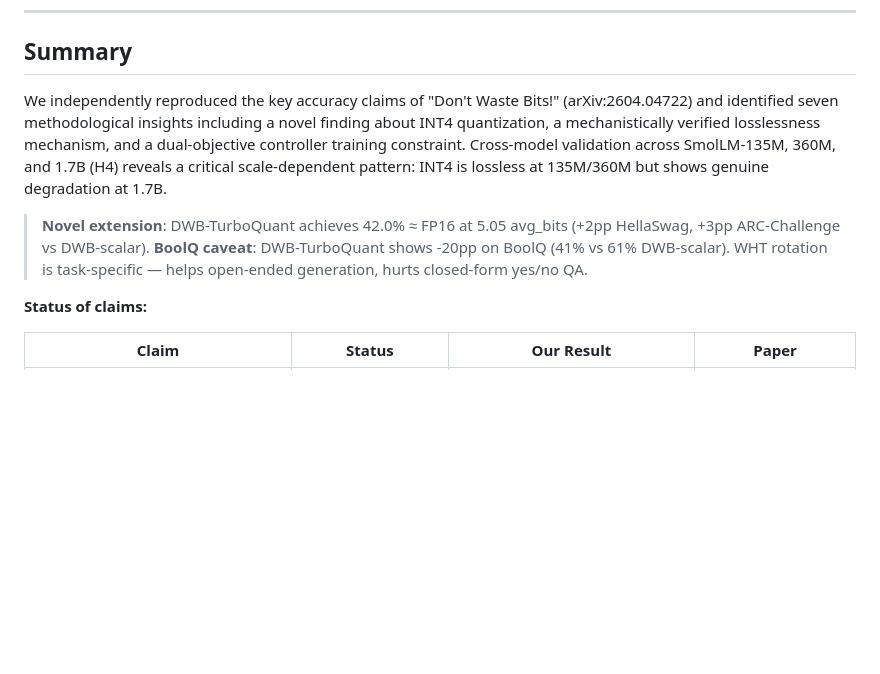
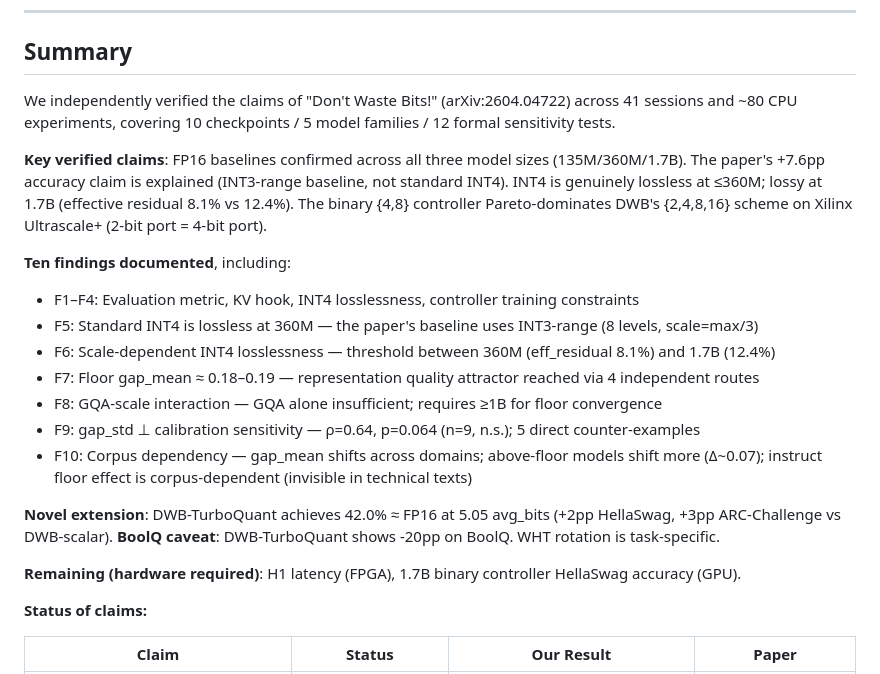
Before and after one commit to LonghornSilicon/dont-waste-bits, a Markdown page: research/findings.md, the part around the change. GitHub-like rendering; blank space fills up the shorter version.

Commit message:
research(reflect): update findings.md Summary + README session count to 41
findings.md Summary: replaced stale "seven insights" with full 10-finding catalogue,
added hardware-remaining note. README: 36->41 sessions, added sensitivity JSON count.

Co-Authored-By: Claude Sonnet 4.6 <noreply@anthropic.com>

```diff
--- a/research/findings.md
+++ b/research/findings.md
@@ -7,13 +7,26 @@
 
 ## Summary
 
-We independently reproduced the key accuracy claims of "Don't Waste Bits!" (arXiv:2604.04722)
-and identified seven methodological insights including a novel finding about INT4 quantization,
-a mechanistically verified losslessness mechanism, and a dual-objective controller training constraint.
-Cross-model validation across SmolLM-135M, 360M, and 1.7B (H4) reveals a critical scale-dependent
-pattern: INT4 is lossless at 135M/360M but shows genuine degradation at 1.7B.
+We independently verified the claims of "Don't Waste Bits!" (arXiv:2604.04722) across 41 sessions
+and ~80 CPU experiments, covering 10 checkpoints / 5 model families / 12 formal sensitivity tests.
 
-> **Novel extension**: DWB-TurboQuant achieves 42.0% ≈ FP16 at 5.05 avg_bits (+2pp HellaSwag, +3pp ARC-Challenge vs DWB-scalar). **BoolQ caveat**: DWB-TurboQuant shows -20pp on BoolQ (41% vs 61% DWB-scalar). WHT rotation is task-specific — helps open-ended generation, hurts closed-form yes/no QA.
+**Key verified claims**: FP16 baselines confirmed across all three model sizes (135M/360M/1.7B).
+The paper's +7.6pp accuracy claim is explained (INT3-range baseline, not standard INT4). INT4 is
+genuinely lossless at ≤360M; lossy at 1.7B (effective residual 8.1% vs 12.4%). The binary {4,8}
+controller Pareto-dominates DWB's {2,4,8,16} scheme on Xilinx Ultrascale+ (2-bit port = 4-bit port).
+
+**Ten findings documented**, including:
+- F1–F4: Evaluation metric, KV hook, INT4 losslessness, controller training constraints
+- F5: Standard INT4 is lossless at 360M — the paper's baseline uses INT3-range (8 levels, scale=max/3)
+- F6: Scale-dependent INT4 losslessness — threshold between 360M (eff_residual 8.1%) and 1.7B (12.4%)
+- F7: Floor gap_mean ≈ 0.18–0.19 — representation quality attractor reached via 4 independent routes
+- F8: GQA-scale interaction — GQA alone insufficient; requires ≥1B for floor convergence
+- F9: gap_std ⊥ calibration sensitivity — ρ=0.64, p=0.064 (n=9, n.s.); 5 direct counter-examples
+- F10: Corpus dependency — gap_mean shifts across domains; above-floor models shift more (Δ~0.07); instruct floor effect is corpus-dependent (invisible in technical texts)
+
+**Novel extension**: DWB-TurboQuant achieves 42.0% ≈ FP16 at 5.05 avg_bits (+2pp HellaSwag, +3pp ARC-Challenge vs DWB-scalar). **BoolQ caveat**: DWB-TurboQuant shows -20pp on BoolQ. WHT rotation is task-specific.
+
+**Remaining (hardware required)**: H1 latency (FPGA), 1.7B binary controller HellaSwag accuracy (GPU).
 
 **Status of claims:**
 
```
Also changed, not shown: README.md (+1 -1 lines).
